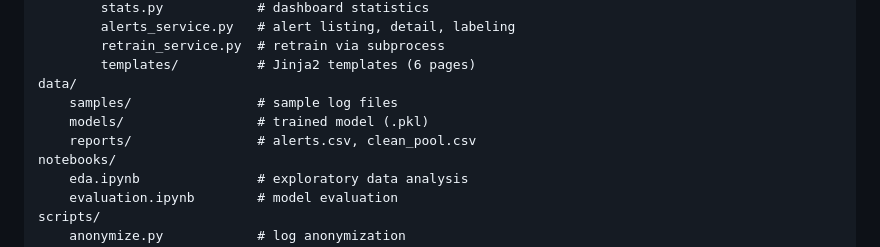
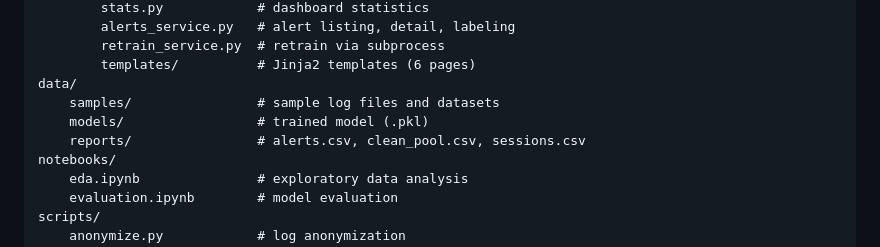
Before and after one commit to AmraniCh/ftp-ids-ml, a Markdown page: README.md, the part around the change. GitHub-like rendering.

Commit message:
docs(README): update folder structure

```diff
--- a/README.md
+++ b/README.md
@@ -51,9 +51,9 @@ src/ftp_ids/
         retrain_service.py  # retrain via subprocess
         templates/          # Jinja2 templates (6 pages)
 data/
-    samples/                # sample log files
+    samples/                # sample log files and datasets
     models/                 # trained model (.pkl)
-    reports/                # alerts.csv, clean_pool.csv
+    reports/                # alerts.csv, clean_pool.csv, sessions.csv
 notebooks/
     eda.ipynb               # exploratory data analysis
     evaluation.ipynb        # model evaluation
```
